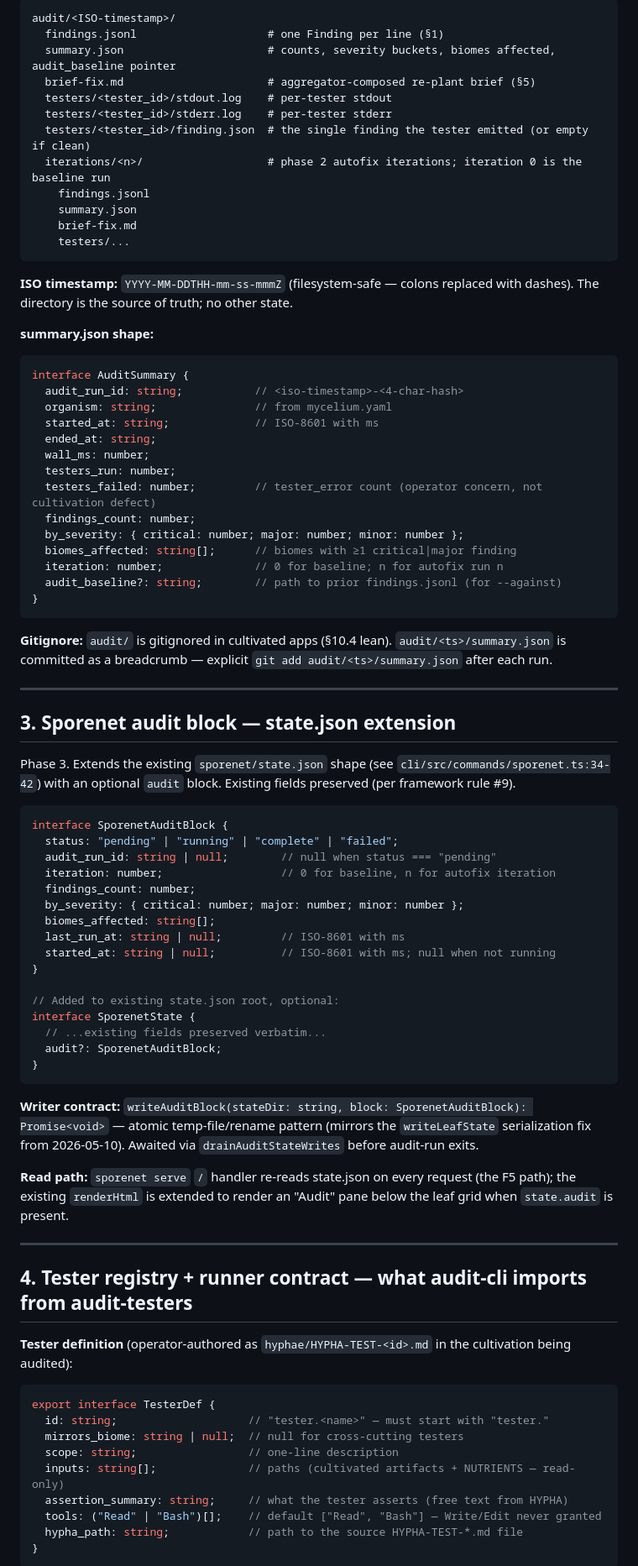
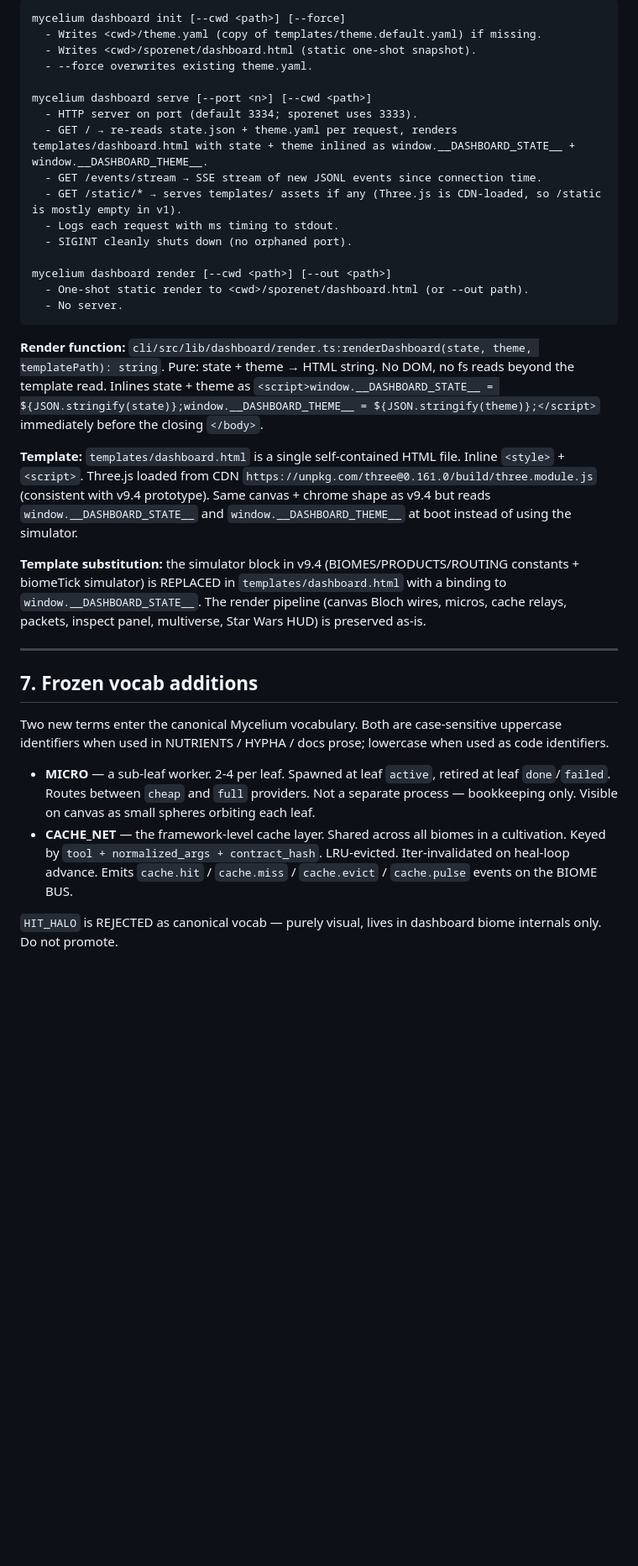
Before and after one commit to spy-sauce/legendary-funicular, a Markdown page: NUTRIENTS.md, the part around one of its changes. Shown at 84% size. Drawn GitHub-style; blank space fills up the shorter version.

````diff
--- a/NUTRIENTS.md
+++ b/NUTRIENTS.md
@@ -48,86 +286,37 @@ Every audit-run produces one timestamped directory. Layout is part of the contra
 
 ```
-audit/<ISO-timestamp>/
-  findings.jsonl                    # one Finding per line (§1)
-  summary.json                      # counts, severity buckets, biomes affected, audit_baseline pointer
-  brief-fix.md                      # aggregator-composed re-plant brief (§5)
-  testers/<tester_id>/stdout.log    # per-tester stdout
-  testers/<tester_id>/stderr.log    # per-tester stderr
-  testers/<tester_id>/finding.json  # the single finding the tester emitted (or empty if clean)
-  iterations/<n>/                   # phase 2 autofix iterations; iteration 0 is the baseline run
-    findings.jsonl
-    summary.json
-    brief-fix.md
-    testers/...
+mycelium dashboard init [--cwd <path>] [--force]
+  - Writes <cwd>/theme.yaml (copy of templates/theme.default.yaml) if missing.
+  - Writes <cwd>/sporenet/dashboard.html (static one-shot snapshot).
+  - --force overwrites existing theme.yaml.
+
+mycelium dashboard serve [--port <n>] [--cwd <path>]
+  - HTTP server on port (default 3334; sporenet uses 3333).
+  - GET / → re-reads state.json + theme.yaml per request, renders templates/dashboard.html with state + theme inlined as window.__DASHBOARD_STATE__ + window.__DASHBOARD_THEME__.
+  - GET /events/stream → SSE stream of new JSONL events since connection time.
+  - GET /static/* → serves templates/ assets if any (Three.js is CDN-loaded, so /static is mostly empty in v1).
+  - Logs each request with ms timing to stdout.
+  - SIGINT cleanly shuts down (no orphaned port).
+
+mycelium dashboard render [--cwd <path>] [--out <path>]
+  - One-shot static render to <cwd>/sporenet/dashboard.html (or --out path).
+  - No server.
 ```
 
-**ISO timestamp:** `YYYY-MM-DDTHH-mm-ss-mmmZ` (filesystem-safe — colons replaced with dashes). The directory is the source of truth; no other state.
+**Render function:** `cli/src/lib/dashboard/render.ts:renderDashboard(state, theme, templatePath): string`. Pure: state + theme → HTML string. No DOM, no fs reads beyond the template read. Inlines state + theme as `<script>window.__DASHBOARD_STATE__ = ${JSON.stringify(state)};window.__DASHBOARD_THEME__ = ${JSON.stringify(theme)};</script>` immediately before the closing `</body>`.
 
-**summary.json shape:**
+**Template:** `templates/dashboard.html` is a single self-contained HTML file. Inline `<style>` + `<script>`. Three.js loaded from CDN `https://unpkg.com/three@0.161.0/build/three.module.js` (consistent with v9.4 prototype). Same canvas + chrome shape as v9.4 but reads `window.__DASHBOARD_STATE__` and `window.__DASHBOARD_THEME__` at boot instead of using the simulator.
 
-```ts
-interface AuditSummary {
-  audit_run_id: string;           // <iso-timestamp>-<4-char-hash>
-  organism: string;               // from mycelium.yaml
-  started_at: string;             // ISO-8601 with ms
-  ended_at: string;
-  wall_ms: number;
-  testers_run: number;
-  testers_failed: number;         // tester_error count (operator concern, not cultivation defect)
-  findings_count: number;
-  by_severity: { critical: number; major: number; minor: number };
-  biomes_affected: string[];      // biomes with ≥1 critical|major finding
-  iteration: number;              // 0 for baseline; n for autofix run n
-  audit_baseline?: string;        // path to prior findings.jsonl (for --against)
-}
-```
-
-**Gitignore:** `audit/` is gitignored in cultivated apps (§10.4 lean). `audit/<ts>/summary.json` is committed as a breadcrumb — explicit `git add audit/<ts>/summary.json` after each run.
+**Template substitution:** the simulator block in v9.4 (BIOMES/PRODUCTS/ROUTING constants + biomeTick simulator) is REPLACED in `templates/dashboard.html` with a binding to `window.__DASHBOARD_STATE__`. The render pipeline (canvas Bloch wires, micros, cache relays, packets, inspect panel, multiverse, Star Wars HUD) is preserved as-is.
 
 ---
 
-## 3. Sporenet audit block — state.json extension
+## 7. Frozen vocab additions
 
-Phase 3. Extends the existing `sporenet/state.json` shape (see `cli/src/commands/sporenet.ts:34-42`) with an optional `audit` block. Existing fields preserved (per framework rule #9).
+Two new terms enter the canonical Mycelium vocabulary. Both are case-sensitive uppercase identifiers when used in NUTRIENTS / HYPHA / docs prose; lowercase when used as code identifiers.
 
-```ts
-interface SporenetAuditBlock {
-  status: "pending" | "running" | "complete" | "failed";
-  audit_run_id: string | null;        // null when status === "pending"
-  iteration: number;                  // 0 for baseline, n for autofix iteration
-  findings_count: number;
-  by_severity: { critical: number; major: number; minor: number };
-  biomes_affected: string[];
-  last_run_at: string | null;         // ISO-8601 with ms
-  started_at: string | null;          // ISO-8601 with ms; null when not running
-}
+- **MICRO** — a sub-leaf worker. 2-4 per leaf. Spawned at leaf `active`, retired at leaf `done`/`failed`. Routes between `cheap` and `full` providers. Not a separate process — bookkeeping only. Visible on canvas as small spheres orbiting each leaf.
+- **CACHE_NET** — the framework-level cache layer. Shared across all biomes in a cultivation. Keyed by `tool + normalized_args + contract_hash`. LRU-evicted. Iter-invalidated on heal-loop advance. Emits `cache.hit` / `cache.miss` / `cache.evict` / `cache.pulse` events on the BIOME BUS.
 
-// Added to existing state.json root, optional:
-interface SporenetState {
-  // ...existing fields preserved verbatim...
-  audit?: SporenetAuditBlock;
-}
-```
+`HIT_HALO` is REJECTED as canonical vocab — purely visual, lives in dashboard biome internals only. Do not promote.
 
-**Writer contract:** `writeAuditBlock(stateDir: string, block: SporenetAuditBlock): Promise<void>` — atomic temp-file/rename pattern (mirrors the `writeLeafState` serialization fix from 2026-05-10). Awaited via `drainAuditStateWrites` before audit-run exits.
-
-**Read path:** `sporenet serve` `/` handler re-reads state.json on every request (the F5 path); the existing `renderHtml` is extended to render an "Audit" pane below the leaf grid when `state.audit` is present.
-
----
-
-## 4. Tester registry + runner contract — what audit-cli imports from audit-testers
-
-**Tester definition** (operator-authored as `hyphae/HYPHA-TEST-<id>.md` in the cultivation being audited):
-
-```ts
-export interface TesterDef {
-  id: string;                    // "tester.<name>" — must start with "tester."
-  mirrors_biome: string | null;  // null for cross-cutting testers
-  scope: string;                 // one-line description
-  inputs: string[];              // paths (cultivated artifacts + NUTRIENTS — read-only)
-  assertion_summary: string;     // what the tester asserts (free text from HYPHA)
-  tools: ("Read" | "Bash")[];    // default ["Read", "Bash"] — Write/Edit never granted
-  hypha_path: string;            // path to the source HYPHA-TEST-*.md file
-}
-```
-
````
Also changed, not shown: other parts of NUTRIENTS.md (+268 -222 lines).
